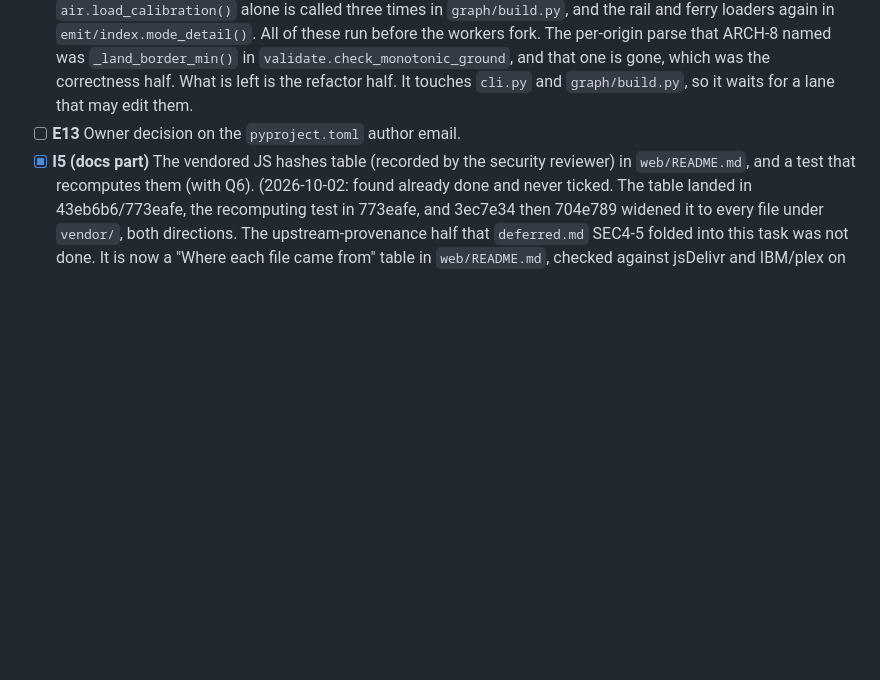
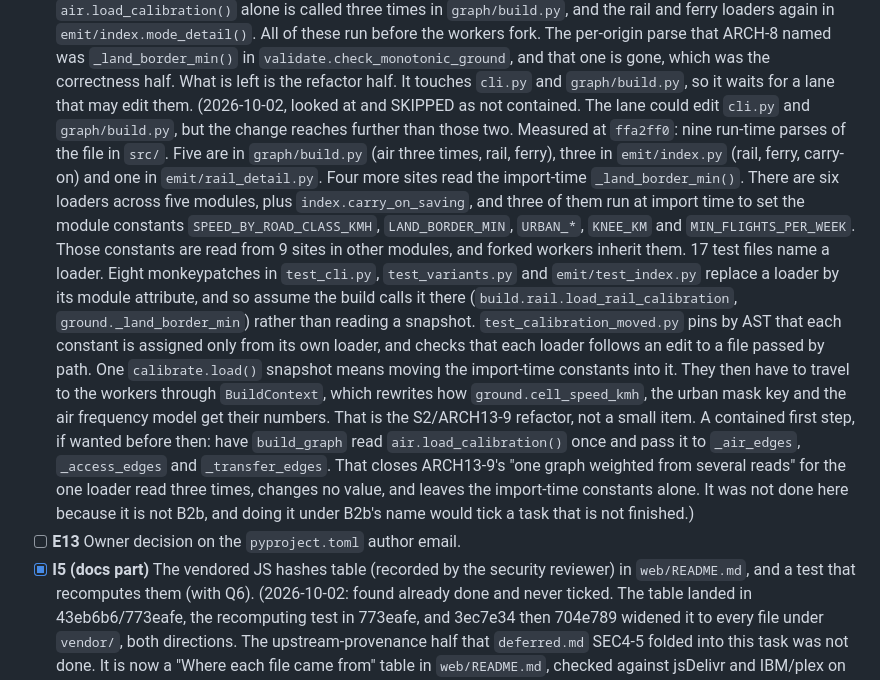
Before and after one commit to hletrd/transport-maps, a Markdown page: plan/2026-09-10-c2-docs-attribution-calibration.md, the part around the change. Rendered like a GitHub page; blank space fills up the shorter version.

Commit message:
docs(plan): 📝 record why B2b's single loader is not a small item
B2b looked at and skipped. One calibrate.load() snapshot has to replace
three import-time loaders whose constants are read from nine sites in
other modules and inherited by forked workers. Their numbers would then
reach the workers through BuildContext, which is the S2/ARCH13-9
refactor. The note records the measured call sites, the eight
monkeypatches and the AST pins that would move, and names a contained
first step (one air.load_calibration per build_graph) that is not B2b.

```diff
--- a/plan/2026-09-10-c2-docs-attribution-calibration.md
+++ b/plan/2026-09-10-c2-docs-attribution-calibration.md
@@ -240,6 +240,35 @@ build.
       `validate.check_monotonic_ground`, and that one is gone, which was the
       correctness half. What is left is the refactor half. It touches `cli.py` and `graph/build.py`, so it
       waits for a lane that may edit them.
+      (2026-10-02, looked at and SKIPPED as not contained. The lane could
+      edit `cli.py` and `graph/build.py`, but the change reaches further than
+      those two. Measured at `ffa2ff0`: nine run-time parses of the file in
+      `src/`. Five are in `graph/build.py` (air three times, rail, ferry),
+      three in `emit/index.py` (rail, ferry, carry-on) and one in
+      `emit/rail_detail.py`. Four more sites read the import-time
+      `_land_border_min()`. There are six loaders across five modules, plus
+      `index.carry_on_saving`, and three of them run at import time to set the
+      module constants
+      `SPEED_BY_ROAD_CLASS_KMH`, `LAND_BORDER_MIN`, `URBAN_*`, `KNEE_KM` and
+      `MIN_FLIGHTS_PER_WEEK`. Those constants are read from 9 sites in other
+      modules, and forked workers inherit them. 17 test files name a loader.
+      Eight monkeypatches in `test_cli.py`, `test_variants.py` and
+      `emit/test_index.py` replace a loader by its module attribute, and so
+      assume the build calls it there (`build.rail.load_rail_calibration`,
+      `ground._land_border_min`) rather than reading a snapshot. `test_calibration_moved.py` pins by
+      AST that each constant is assigned only from its own loader, and checks
+      that each loader follows an edit to a file passed by path. One
+      `calibrate.load()` snapshot means moving the import-time constants into
+      it. They then have to travel to the workers through `BuildContext`,
+      which rewrites how `ground.cell_speed_kmh`, the urban mask key and the
+      air frequency model get their numbers. That is the S2/ARCH13-9 refactor,
+      not a small item. A contained first step, if wanted before then: have
+      `build_graph` read `air.load_calibration()` once and pass it to
+      `_air_edges`, `_access_edges` and `_transfer_edges`. That closes
+      ARCH13-9's "one graph weighted from several reads" for the one loader
+      read three times, changes no value, and leaves the import-time
+      constants alone. It was not done here because it is not B2b, and doing
+      it under B2b's name would tick a task that is not finished.)
 - [ ] **E13** Owner decision on the `pyproject.toml` author email.
 - [x] **I5 (docs part)** The vendored JS hashes table (recorded by the security
       reviewer) in `web/README.md`, and a test that recomputes them (with Q6).
```
